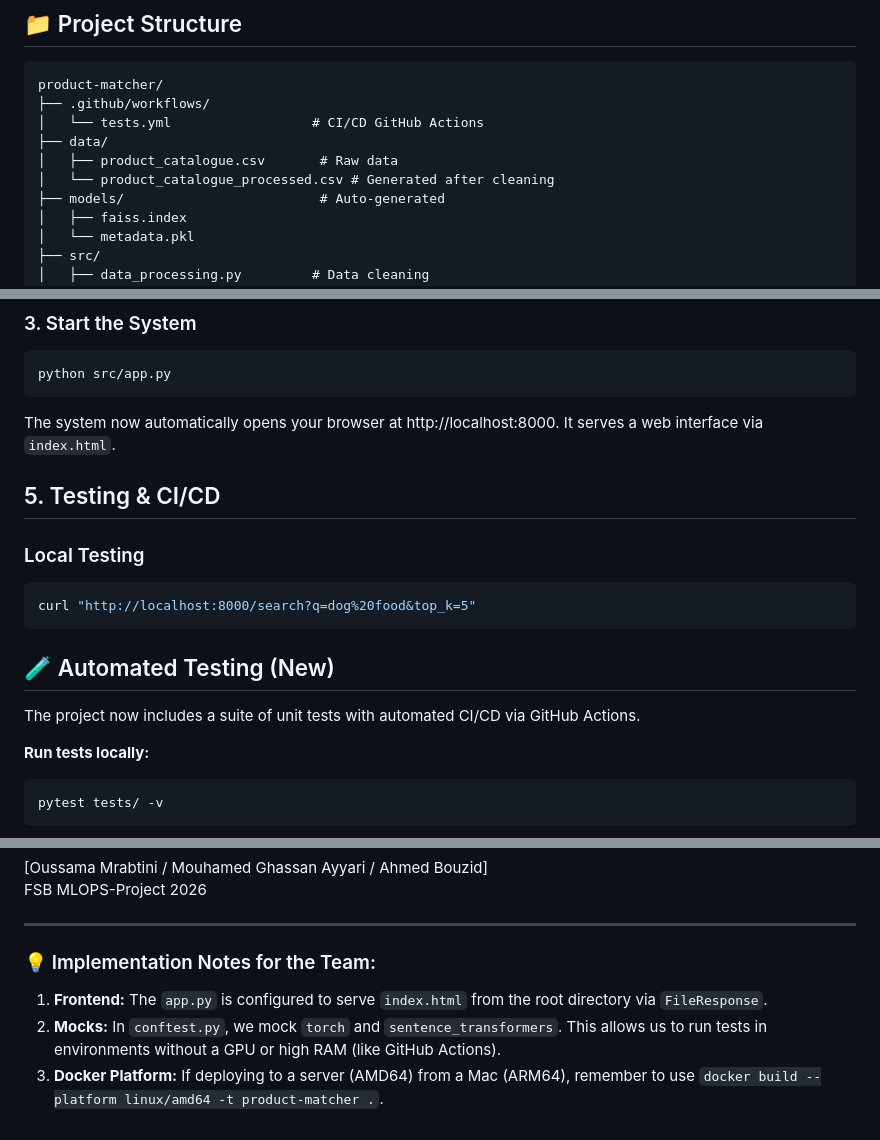
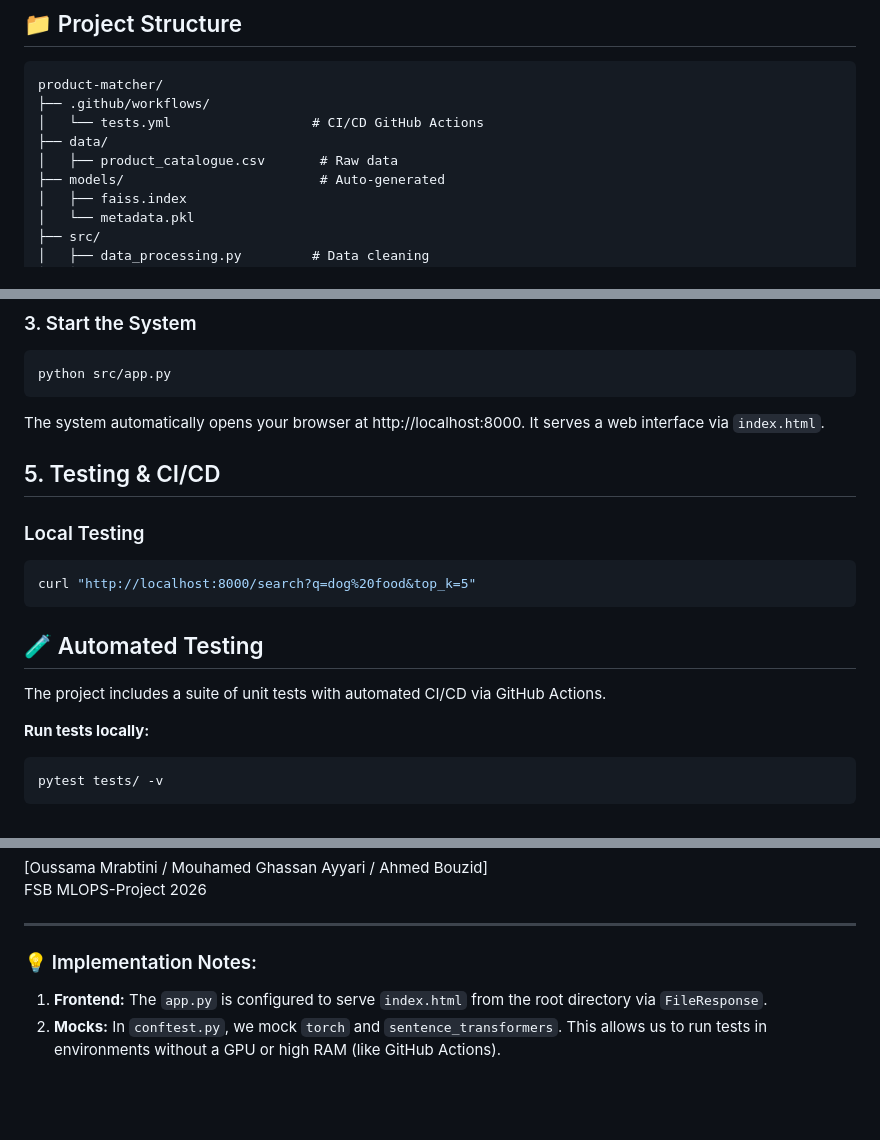
Before and after one commit to AhmedbBZ/product-matching-system, a Markdown page: README.md, 3 parts joined by grey strips. Rendered like a GitHub page; blank space fills up the shorter version.

Commit message:
final version

````diff
--- a/README.md
+++ b/README.md
@@ -10,7 +10,6 @@ product-matcher/
 │   └── tests.yml                  # CI/CD GitHub Actions
 ├── data/
 │   ├── product_catalogue.csv       # Raw data
-│   └── product_catalogue_processed.csv # Generated after cleaning
 ├── models/                         # Auto-generated
 │   ├── faiss.index
 │   └── metadata.pkl
@@ -58,7 +57,7 @@ python src/embedding_engine.py
 python src/app.py
 ```
 
-The system now automatically opens your browser at http://localhost:8000. It serves a web interface via `index.html`.
+The system automatically opens your browser at http://localhost:8000. It serves a web interface via `index.html`.
 
 ## 5. Testing & CI/CD
 
@@ -68,9 +67,9 @@ The system now automatically opens your browser at http://localhost:8000. It ser
 curl "http://localhost:8000/search?q=dog%20food&top_k=5"
 ```
 
-## 🧪 Automated Testing (New)
+## 🧪 Automated Testing
 
-The project now includes a suite of unit tests with automated CI/CD via GitHub Actions.
+The project includes a suite of unit tests with automated CI/CD via GitHub Actions.
 
 **Run tests locally:**
 ```bash
@@ -170,7 +169,6 @@ FSB MLOPS-Project 2026
 
 ---
 
-### 💡 Implementation Notes for the Team:
+### 💡 Implementation Notes:
 1.  **Frontend:** The `app.py` is configured to serve `index.html` from the root directory via `FileResponse`.
 2.  **Mocks:** In `conftest.py`, we mock `torch` and `sentence_transformers`. This allows us to run tests in environments without a GPU or high RAM (like GitHub Actions).
-3.  **Docker Platform:** If deploying to a server (AMD64) from a Mac (ARM64), remember to use `docker build --platform linux/amd64 -t product-matcher .`.
````
